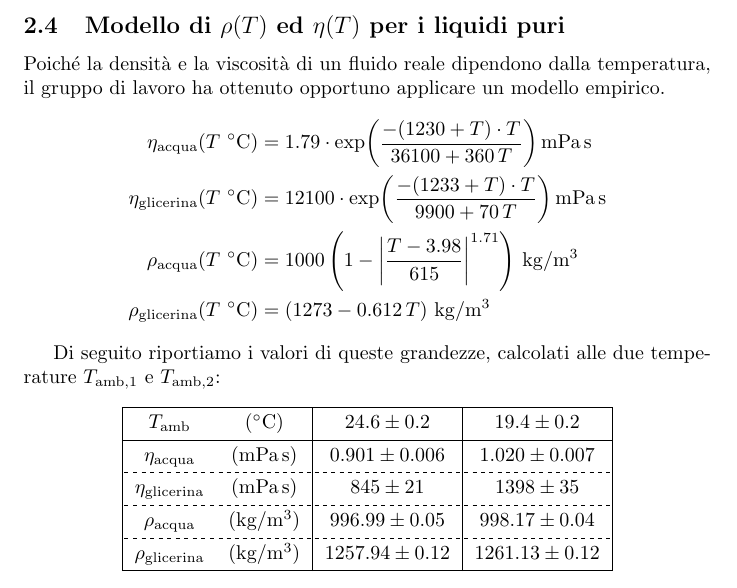
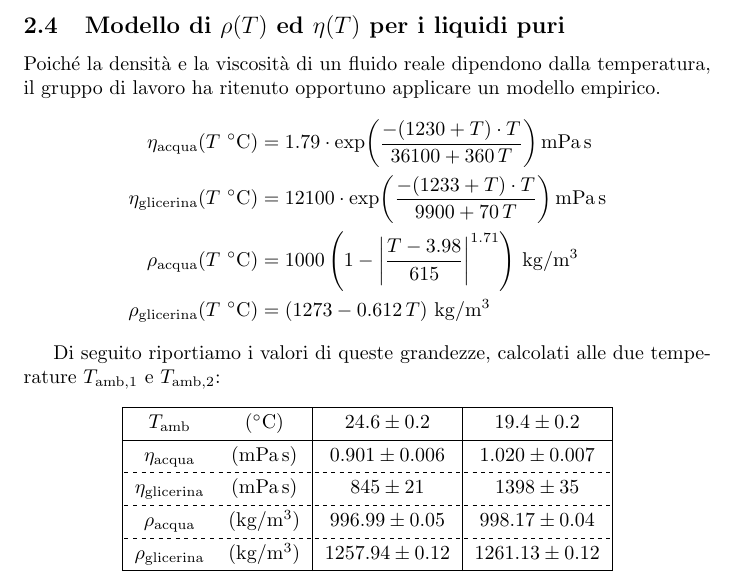
Before and after one commit to RBerga06/unipr-clt-fisica, a LaTeX paper (lab1/r09-glicerine/relazione.tex): part of page 6 of 10, cut so that both start at the same text. Compiled offline with pdfLaTeX.

Commit message:
“ottenuto opportuno”

```diff
--- a/lab1/r09-glicerine/relazione.tex
+++ b/lab1/r09-glicerine/relazione.tex
@@ -300,7 +300,7 @@ di sferette, di entrambi i giorni:
 \pagebreak
 \subsection{Modello di $\rho(T)$ ed $\eta(T)$ per i liquidi puri}
 Poiché la densità e la viscosità di un fluido reale dipendono
-dalla temperatura, il gruppo di lavoro ha ottenuto opportuno
+dalla temperatura, il gruppo di lavoro ha ritenuto opportuno
 applicare un modello empirico.
 % TODO: Citare le fonti
 % TODO: Citare i limiti del modello
```
Also changed, not shown: lab1/r09-glicerine/relazione.pdf.
